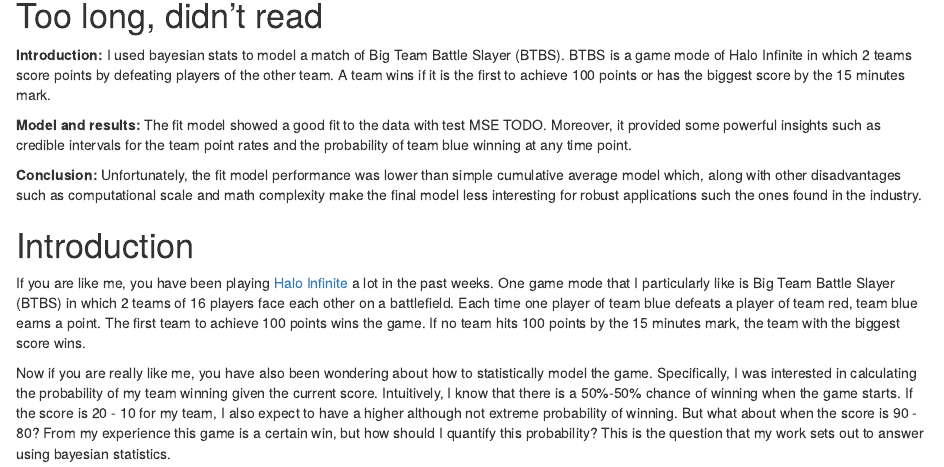
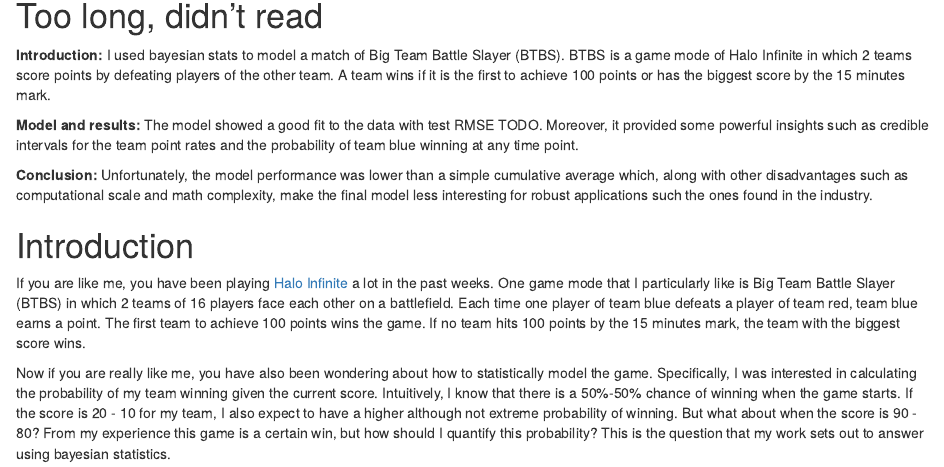
Before and after one commit to GiuseppeTT/bayesian-halo, an R Markdown document (Rmd/report.Rmd): the page in a window 1100 px wide, from 150 px down. Rendered offline with R 4.5, knitr and Pandoc, with nearby package versions; drawn as R Markdown's standard HTML page in place of the format the file asks for; some code elsewhere in the file could not run offline.

Commit message:
Update abstract

```diff
--- a/Rmd/report.Rmd
+++ b/Rmd/report.Rmd
@@ -31,9 +31,9 @@ source("R/constants.R")
 
 **Introduction:** I used bayesian stats to model a match of Big Team Battle Slayer (BTBS). BTBS is a game mode of Halo Infinite in which 2 teams score points by defeating players of the other team. A team wins if it is the first to achieve 100 points or has the biggest score by the 15 minutes mark.
 
-**Model and results:** The fit model showed a good fit to the data with test MSE TODO. Moreover, it provided some powerful insights such as credible intervals for the team point rates and the probability of team blue winning at any time point.
+**Model and results:** The model showed a good fit to the data with test RMSE TODO. Moreover, it provided some powerful insights such as credible intervals for the team point rates and the probability of team blue winning at any time point.
 
-**Conclusion:** Unfortunately, the fit model performance was lower than simple cumulative average model which, along with other disadvantages such as computational scale and math complexity make the final model less interesting for robust applications such the ones found in the industry.
+**Conclusion:** Unfortunately, the model performance was lower than a simple cumulative average which, along with other disadvantages such as computational scale and math complexity, make the final model less interesting for robust applications such the ones found in the industry.
 
 # Introduction
 
```
Also changed, not shown: README.md, Rmd/report.Rmd (2 more changed lines).
